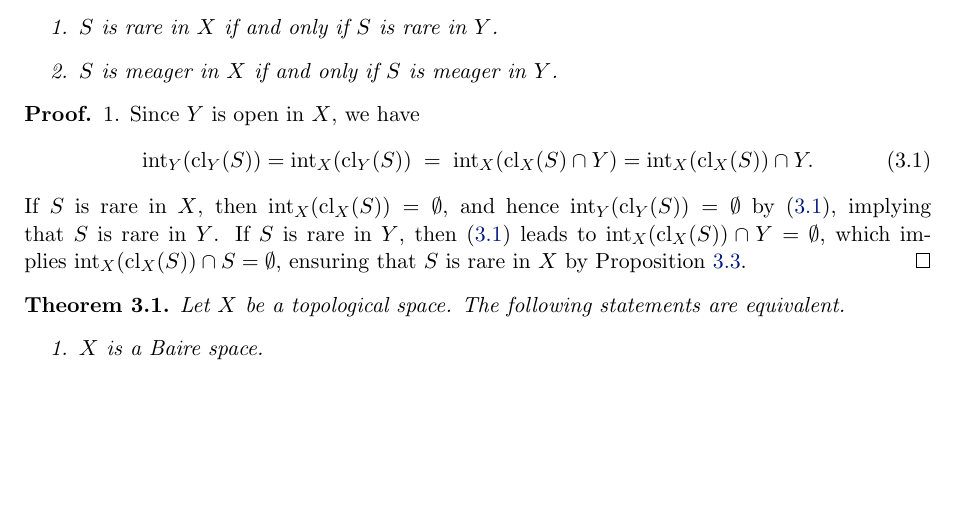
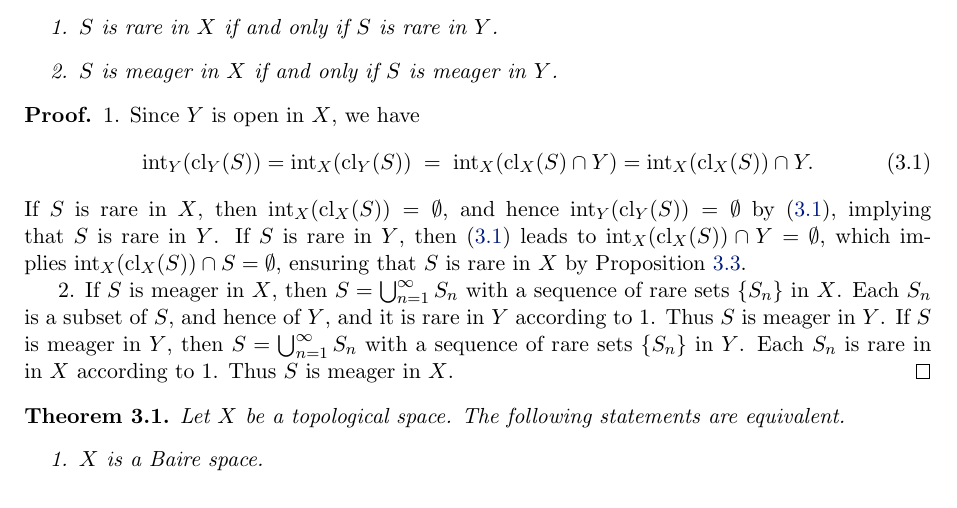
Before and after one commit to equipez/baire, a LaTeX document (baire.tex): part of page 4 of 6 before the commit and part of page 4 of 7 after it, cut so that both start at the same text, the shorter picture padded with empty space. Compiled offline with pdfLaTeX.

Commit message:
2020-11-16-23:45:14-HKT table

```diff
--- a/baire.tex
+++ b/baire.tex
@@ -561,6 +561,12 @@ Let~$X$ be a topological space.
    If~$S$ is rare in~$Y$, then~\eqref{eq:subrare} leads
    to~$\inter_{X}(\cl_X(S))\cap Y = \emptyset$, which implies~$\inter_X(\cl_X(S))\cap
    S = \emptyset$,  ensuring that~$S$ is rare in~$X$ by Proposition~\ref{prop:intclr}.
+
+   2. If~$S$ is meager in~$X$, then~$S= \bigcup_{n=1}^\infty S_n$ with a sequence of rare
+   sets~$\{S_n\}$ in~$X$. Each~$S_n$ is a subset of~$S$, and hence of~$Y$, and it is rare
+   in~$Y$ according to~1. Thus~$S$ is meager in~$Y$. If~$S$ is meager in~$Y$, then~$S
+   = \bigcup_{n=1}^\infty S_n$ with a sequence of rare sets~$\{S_n\}$ in~$Y$. Each~$S_n$ is rare in
+   in~$X$ according to~1. Thus~$S$ is meager in~$X$.
 \end{proof}
 
 
```
Also changed, not shown: baire.pdf, 2 other files.
